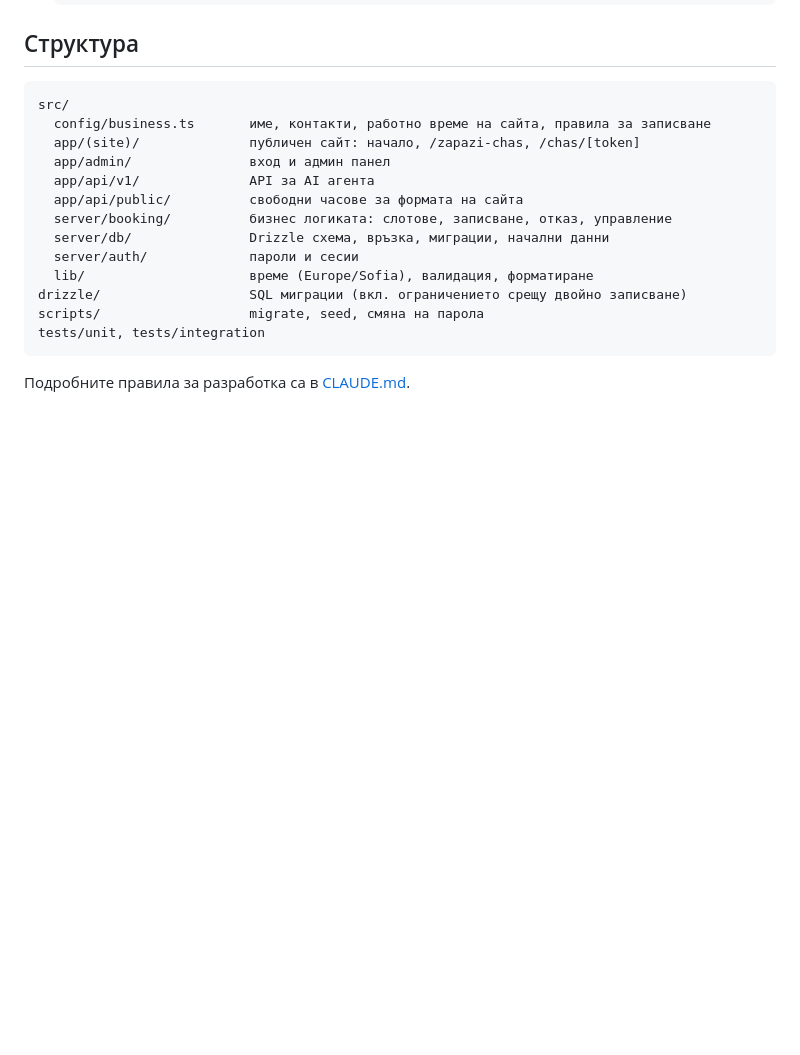
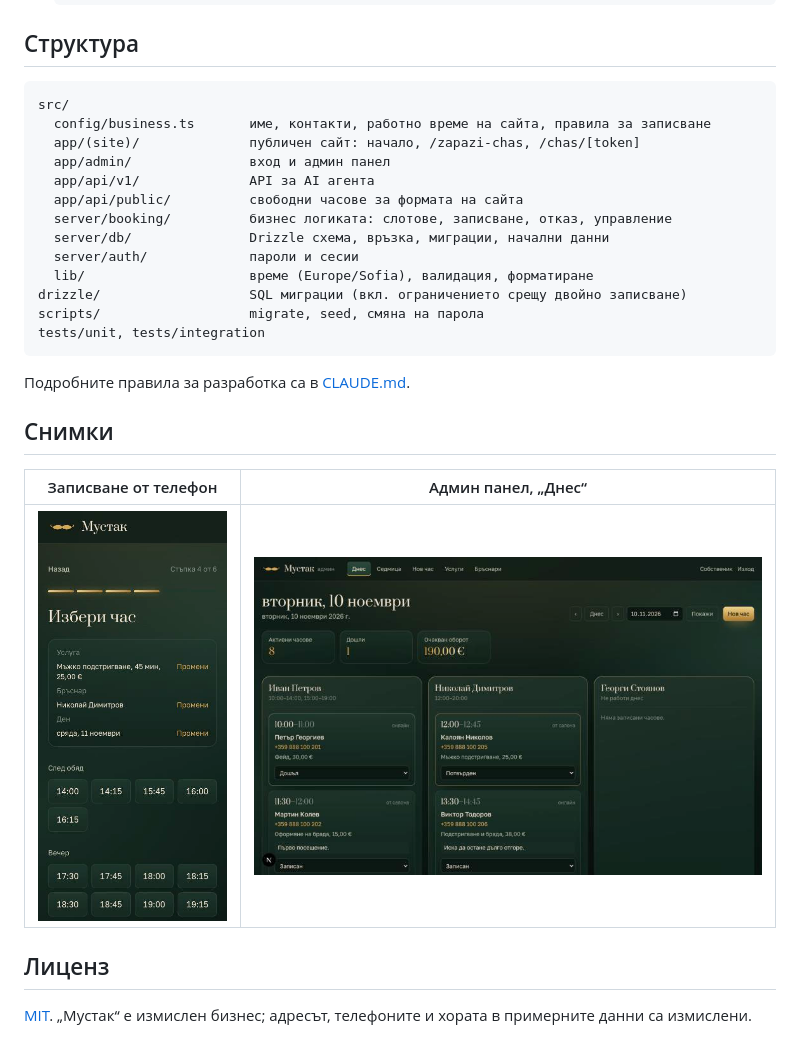
Before and after one commit to martin-key/mustak, a Markdown page: README.md, the part around one of its changes. GitHub-like rendering; pictures changed too: docs/screenshots/admin-today.jpg (added), docs/screenshots/booking-mobile.jpg (added); blank space fills up the shorter version.

````diff
--- a/README.md
+++ b/README.md
@@ -262,3 +266,13 @@ tests/unit, tests/integration
 ```
 
 Подробните правила за разработка са в [CLAUDE.md](CLAUDE.md).
+
+## Снимки
+
+| Записване от телефон | Админ панел, „Днес“ |
+| --- | --- |
+| ![Избор на час на телефон](docs/screenshots/booking-mobile.jpg) | ![Графикът за деня по бръснари](docs/screenshots/admin-today.jpg) |
+
+## Лиценз
+
+[MIT](LICENSE). „Мустак“ е измислен бизнес; адресът, телефоните и хората в примерните данни са измислени.
````
Also changed, not shown: other parts of README.md (+4 -0 lines), docs/how-we-built-it.md (added, +163 -0 lines), docs/screenshots/home.jpg (added), 1 other file.
